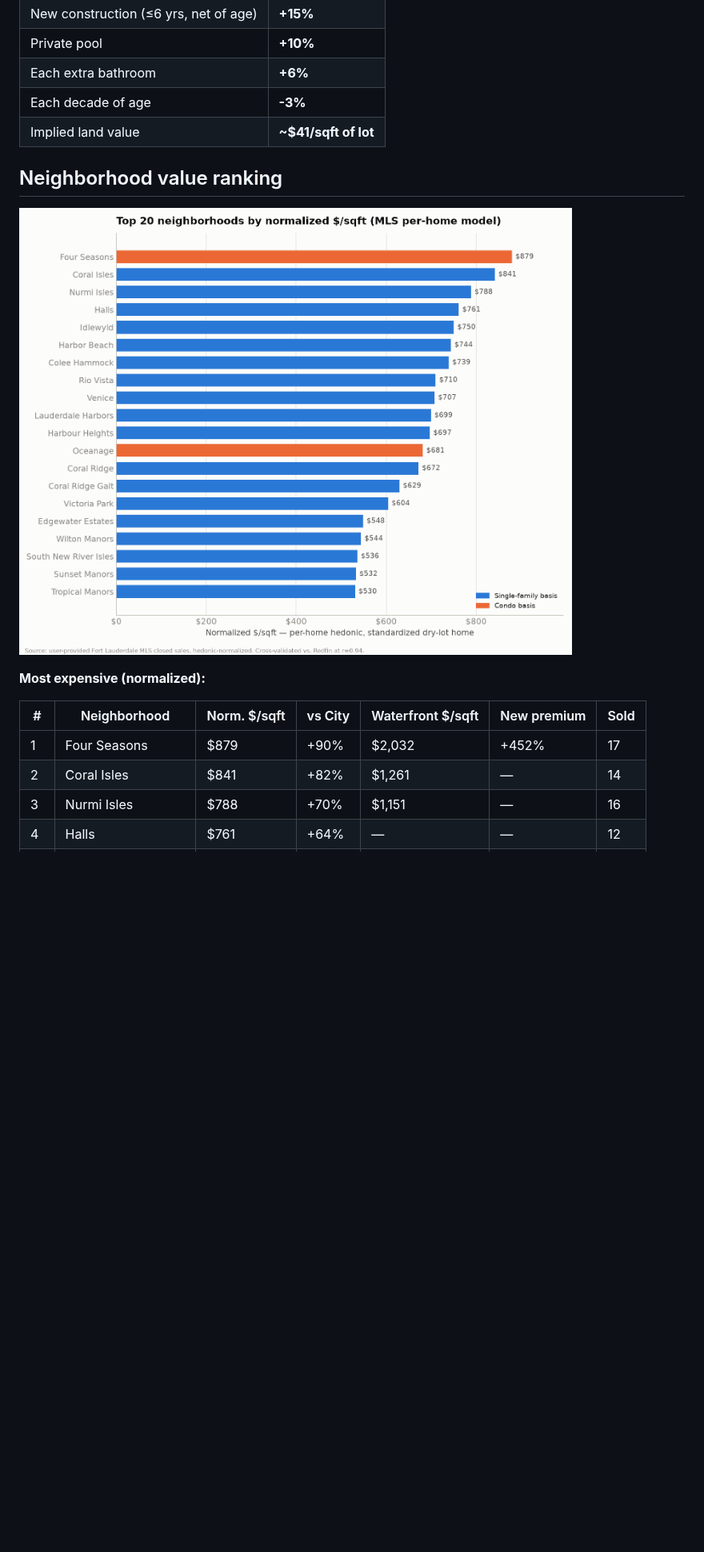
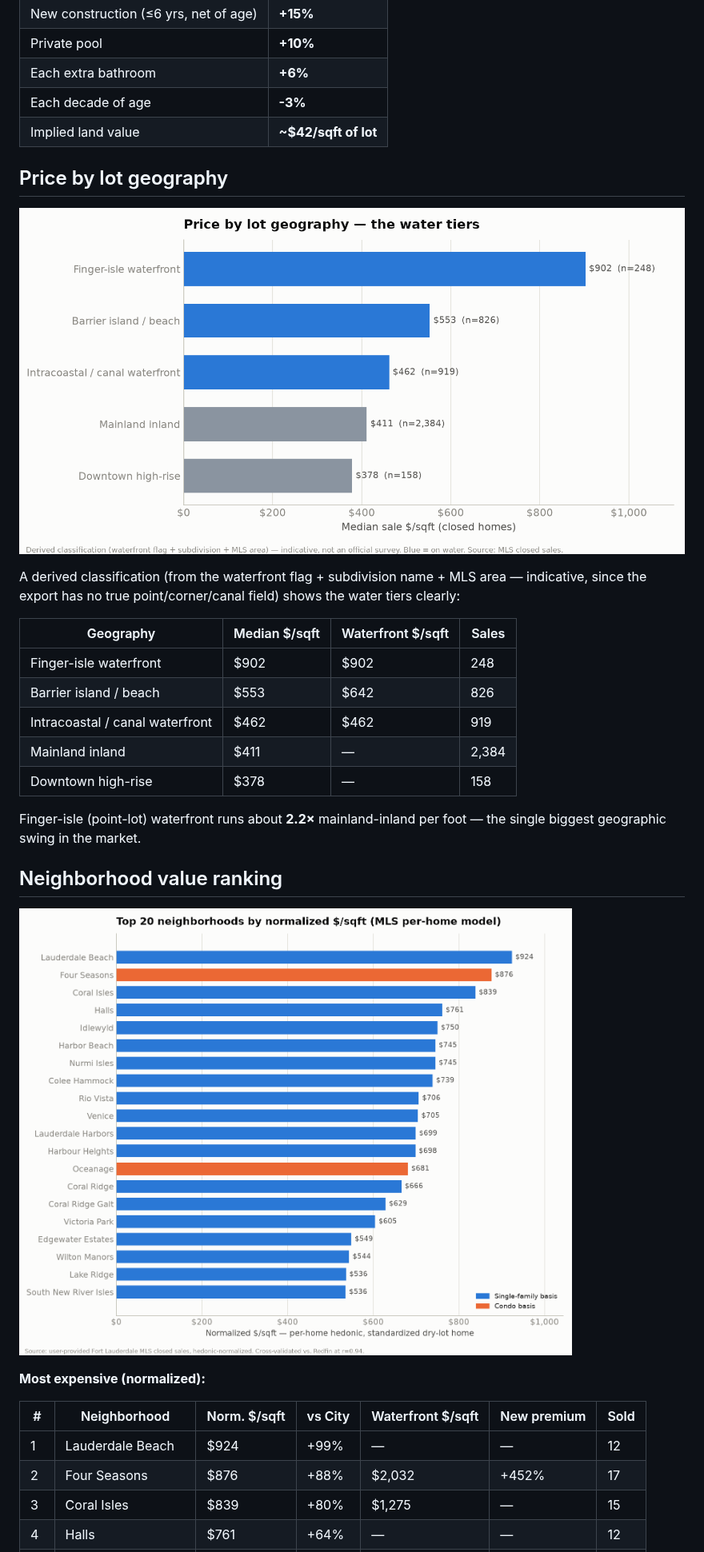
Before and after one commit to aidanesimire-ops/Aida-respository, a Markdown page: REPORT.md, the part around one of its changes. Shown at 80% size. Rendered like a GitHub page; pictures changed too: outputs/chart_geography.png (added), outputs/chart_mls_ranking.png; blank space fills up the shorter version.

```diff
--- a/REPORT.md
+++ b/REPORT.md
@@ -41,7 +43,23 @@ Across all files: **100%** of listings have an address, **~98%** have valid squa
 | Private pool | **+10%** |
 | Each extra bathroom | **+6%** |
 | Each decade of age | **-3%** |
-| Implied land value | **~$41/sqft of lot** |
+| Implied land value | **~$42/sqft of lot** |
+
+## Price by lot geography
+
+![Geography](outputs/chart_geography.png)
+
+A derived classification (from the waterfront flag + subdivision name + MLS area — indicative, since the export has no true point/corner/canal field) shows the water tiers clearly:
+
+| Geography | Median $/sqft | Waterfront $/sqft | Sales |
+|--|--|--|--|
+| Finger-isle waterfront | $902 | $902 | 248 |
+| Barrier island / beach | $553 | $642 | 826 |
+| Intracoastal / canal waterfront | $462 | $462 | 919 |
+| Mainland inland | $411 | — | 2,384 |
+| Downtown high-rise | $378 | — | 158 |
+
+Finger-isle (point-lot) waterfront runs about **2.2×** mainland-inland per foot — the single biggest geographic swing in the market.
 
 ## Neighborhood value ranking
 
@@ -51,7 +69,7 @@ Across all files: **100%** of listings have an address, **~98%** have valid squa
 
 | # | Neighborhood | Norm. $/sqft | vs City | Waterfront $/sqft | New premium | Sold |
 |--|--|--|--|--|--|--|
-| 1 | Four Seasons | $879 | +90% | $2,032 | +452% | 17 |
-| 2 | Coral Isles | $841 | +82% | $1,261 | — | 14 |
-| 3 | Nurmi Isles | $788 | +70% | $1,151 | — | 16 |
+| 1 | Lauderdale Beach | $924 | +99% | — | — | 12 |
+| 2 | Four Seasons | $876 | +88% | $2,032 | +452% | 17 |
+| 3 | Coral Isles | $839 | +80% | $1,275 | — | 15 |
 | 4 | Halls | $761 | +64% | — | — | 12 |
```
Also changed, not shown: other parts of REPORT.md (+38 -35 lines), README.md (+9 -3 lines), outputs/chart_crosscheck.png, outputs/chart_premiums.png, 14 other files.
